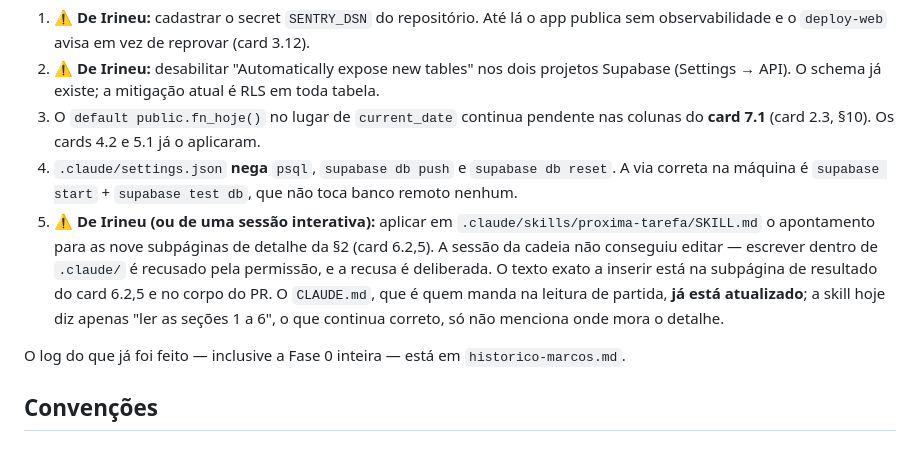
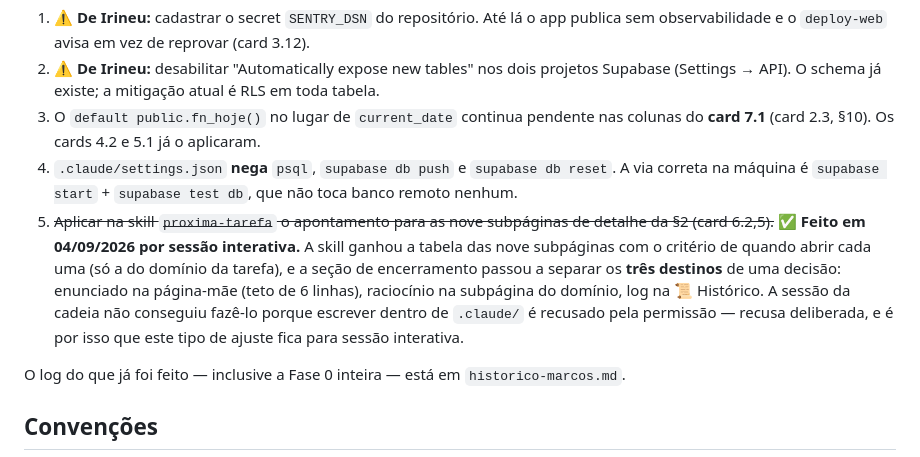
Before and after one commit to irineus/gestao-im360, a Markdown page: docs/README-continuidade.md, the part around the change. GitHub-like rendering.

Commit message:
Card 6.2,5: a skill aponta para as subpáginas de detalhe (pendência 5)
A sessão da cadeia que fez o 6.2,5 não conseguiu editar a skill: escrever
dentro de .claude/ é recusado pela permissão, e a recusa é deliberada. Ela
registrou a pendência em vez de insistir, que foi o certo. Esta é a sessão
interativa que fecha.

O QUE FALTAVA: o CLAUDE.md já dizia onde mora o detalhe das decisões, mas a
skill — que é quem a sessão segue na prática — só dizia 'ler as seções 1 a 6'.
Correto, e incompleto: não dizia onde procurar o raciocínio quando a tarefa
pedir, nem onde ESCREVER o raciocínio novo ao encerrar.

DUAS EDIÇÕES:

1. Nos passos de início, a tabela das nove subpáginas por domínio com o
   critério de quando abrir cada uma — e a regra de abrir SÓ a do domínio da
   tarefa. Ler as nove na partida desfaria o que o 6.2,5 pagou US$ 34 para
   conseguir.

2. No encerramento, os TRÊS destinos de uma decisão, que antes eram dois e
   estavam implícitos: enunciado na página-mãe dentro do teto de 6 linhas,
   raciocínio na subpágina do domínio, log na 📜 Histórico. Misturá-los é
   exatamente como a §2 chegou a 146 KB — a próxima sessão que registrar
   decisão agora tem onde pôr cada parte.

Pendência 5 do README-continuidade fechada, com o que foi feito no lugar.

Co-Authored-By: Claude Opus 5 <noreply@anthropic.com>

```diff
--- a/docs/README-continuidade.md
+++ b/docs/README-continuidade.md
@@ -63,7 +63,7 @@ O que **é** card está no board do Notion — use a skill `proxima-tarefa`. O q
 2. ⚠️ **De Irineu:** desabilitar "Automatically expose new tables" nos dois projetos Supabase (Settings → API). O schema já existe; a mitigação atual é RLS em toda tabela.
 3. O `default public.fn_hoje()` no lugar de `current_date` continua pendente nas colunas do **card 7.1** (card 2.3, §10). Os cards 4.2 e 5.1 já o aplicaram.
 4. `.claude/settings.json` **nega** `psql`, `supabase db push` e `supabase db reset`. A via correta na máquina é `supabase start` + `supabase test db`, que não toca banco remoto nenhum.
-5. ⚠️ **De Irineu (ou de uma sessão interativa):** aplicar em `.claude/skills/proxima-tarefa/SKILL.md` o apontamento para as nove subpáginas de detalhe da §2 (card 6.2,5). A sessão da cadeia não conseguiu editar — escrever dentro de `.claude/` é recusado pela permissão, e a recusa é deliberada. O texto exato a inserir está na subpágina de resultado do card 6.2,5 e no corpo do PR. O `CLAUDE.md`, que é quem manda na leitura de partida, **já está atualizado**; a skill hoje diz apenas "ler as seções 1 a 6", o que continua correto, só não menciona onde mora o detalhe.
+5. ~~Aplicar na skill `proxima-tarefa` o apontamento para as nove subpáginas de detalhe da §2 (card 6.2,5).~~ ✅ **Feito em 04/09/2026 por sessão interativa.** A skill ganhou a tabela das nove subpáginas com o critério de quando abrir cada uma (só a do domínio da tarefa), e a seção de encerramento passou a separar os **três destinos** de uma decisão: enunciado na página-mãe (teto de 6 linhas), raciocínio na subpágina do domínio, log na 📜 Histórico. A sessão da cadeia não conseguiu fazê-lo porque escrever dentro de `.claude/` é recusado pela permissão — recusa deliberada, e é por isso que este tipo de ajuste fica para sessão interativa.
 
 O log do que já foi feito — inclusive a Fase 0 inteira — está em `historico-marcos.md`.
 
```
Also changed, not shown: 1 other file.
